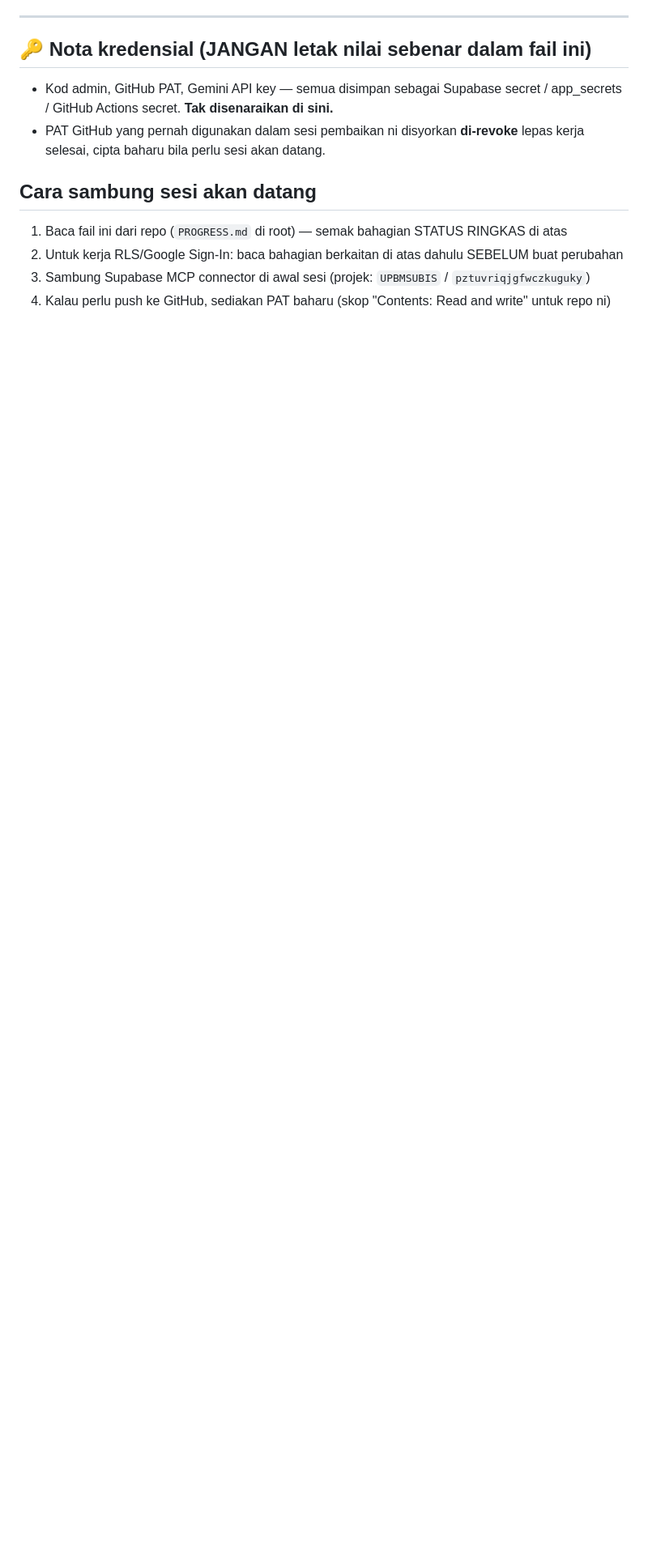
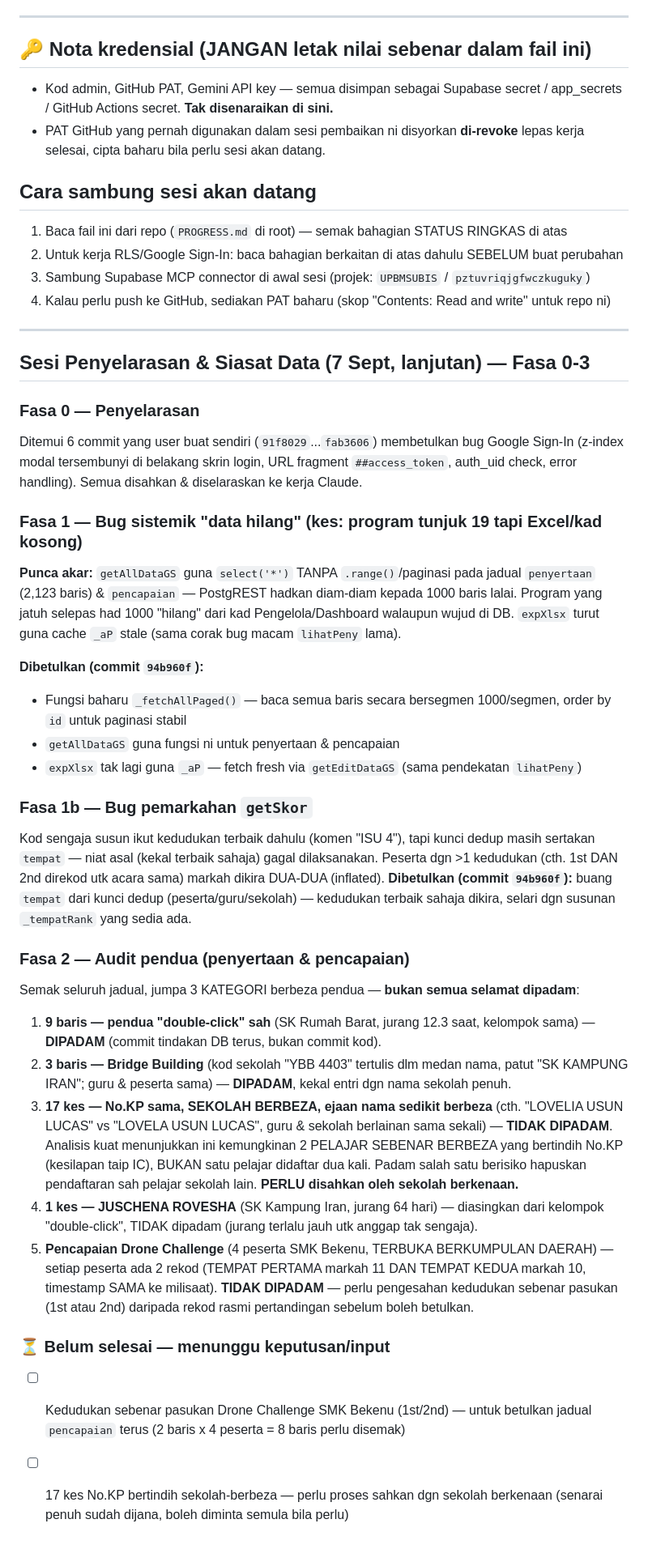
Before and after one commit to ahmadalafiq/upbmsubis, a Markdown page: PROGRESS.md, the part around the change. Shown at 81% size. Drawn GitHub-style; blank space fills up the shorter version.

Commit message:
Docs: rekod fasa siasat data - bug had 1000 baris, dedup markah, pembersihan pendua

```diff
--- a/PROGRESS.md
+++ b/PROGRESS.md
@@ -149,3 +149,56 @@ dengan debounce 2 saat, tangguh kemaskini jika user ada borang/modal aktif, refr
 2. Untuk kerja RLS/Google Sign-In: baca bahagian berkaitan di atas dahulu SEBELUM buat perubahan
 3. Sambung Supabase MCP connector di awal sesi (projek: `UPBMSUBIS` / `pztuvriqjgfwczkuguky`)
 4. Kalau perlu push ke GitHub, sediakan PAT baharu (skop "Contents: Read and write" untuk repo ni)
+
+---
+
+## Sesi Penyelarasan & Siasat Data (7 Sept, lanjutan) — Fasa 0-3
+
+### Fasa 0 — Penyelarasan
+Ditemui 6 commit yang user buat sendiri (`91f8029`...`fab3606`) membetulkan bug Google
+Sign-In (z-index modal tersembunyi di belakang skrin login, URL fragment `##access_token`,
+auth_uid check, error handling). Semua disahkan & diselaraskan ke kerja Claude.
+
+### Fasa 1 — Bug sistemik "data hilang" (kes: program tunjuk 19 tapi Excel/kad kosong)
+**Punca akar:** `getAllDataGS` guna `select('*')` TANPA `.range()`/paginasi pada jadual
+`penyertaan` (2,123 baris) & `pencapaian` — PostgREST hadkan diam-diam kepada 1000 baris
+lalai. Program yang jatuh selepas had 1000 "hilang" dari kad Pengelola/Dashboard walaupun
+wujud di DB. `expXlsx` turut guna cache `_aP` stale (sama corak bug macam `lihatPeny` lama).
+
+**Dibetulkan (commit `94b960f`):**
+- Fungsi baharu `_fetchAllPaged()` — baca semua baris secara bersegmen 1000/segmen,
+  order by `id` untuk paginasi stabil
+- `getAllDataGS` guna fungsi ni untuk penyertaan & pencapaian
+- `expXlsx` tak lagi guna `_aP` — fetch fresh via `getEditDataGS` (sama pendekatan `lihatPeny`)
+
+### Fasa 1b — Bug pemarkahan `getSkor`
+Kod sengaja susun ikut kedudukan terbaik dahulu (komen "ISU 4"), tapi kunci dedup masih
+sertakan `tempat` — niat asal (kekal terbaik sahaja) gagal dilaksanakan. Peserta dgn >1
+kedudukan (cth. 1st DAN 2nd direkod utk acara sama) markah dikira DUA-DUA (inflated).
+**Dibetulkan (commit `94b960f`):** buang `tempat` dari kunci dedup (peserta/guru/sekolah) —
+kedudukan terbaik sahaja dikira, selari dgn susunan `_tempatRank` yang sedia ada.
+
+### Fasa 2 — Audit pendua (penyertaan & pencapaian)
+Semak seluruh jadual, jumpa 3 KATEGORI berbeza pendua — **bukan semua selamat dipadam**:
+
+1. **9 baris — pendua "double-click" sah** (SK Rumah Barat, jurang 12.3 saat, kelompok
+   sama) — **DIPADAM** (commit tindakan DB terus, bukan commit kod).
+2. **3 baris — Bridge Building** (kod sekolah "YBB 4403" tertulis dlm medan nama, patut
+   "SK KAMPUNG IRAN"; guru & peserta sama) — **DIPADAM**, kekal entri dgn nama sekolah penuh.
+3. **17 kes — No.KP sama, SEKOLAH BERBEZA, ejaan nama sedikit berbeza** (cth. "LOVELIA USUN
+   LUCAS" vs "LOVELA USUN LUCAS", guru & sekolah berlainan sama sekali) — **TIDAK DIPADAM**.
+   Analisis kuat menunjukkan ini kemungkinan 2 PELAJAR SEBENAR BERBEZA yang bertindih No.KP
+   (kesilapan taip IC), BUKAN satu pelajar didaftar dua kali. Padam salah satu berisiko
+   hapuskan pendaftaran sah pelajar sekolah lain. **PERLU disahkan oleh sekolah berkenaan.**
+4. **1 kes — JUSCHENA ROVESHA** (SK Kampung Iran, jurang 64 hari) — diasingkan dari
+   kelompok "double-click", TIDAK dipadam (jurang terlalu jauh utk anggap tak sengaja).
+5. **Pencapaian Drone Challenge** (4 peserta SMK Bekenu, TERBUKA BERKUMPULAN DAERAH) —
+   setiap peserta ada 2 rekod (TEMPAT PERTAMA markah 11 DAN TEMPAT KEDUA markah 10,
+   timestamp SAMA ke milisaat). **TIDAK DIPADAM** — perlu pengesahan kedudukan sebenar
+   pasukan (1st atau 2nd) daripada rekod rasmi pertandingan sebelum boleh betulkan.
+
+### ⏳ Belum selesai — menunggu keputusan/input
+- [ ] Kedudukan sebenar pasukan Drone Challenge SMK Bekenu (1st/2nd) — untuk betulkan
+  jadual `pencapaian` terus (2 baris x 4 peserta = 8 baris perlu disemak)
+- [ ] 17 kes No.KP bertindih sekolah-berbeza — perlu proses sahkan dgn sekolah berkenaan
+  (senarai penuh sudah dijana, boleh diminta semula bila perlu)
```
